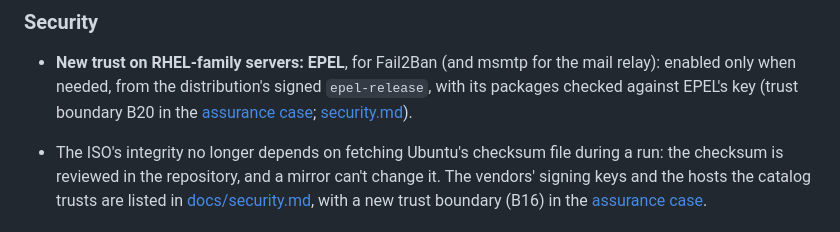
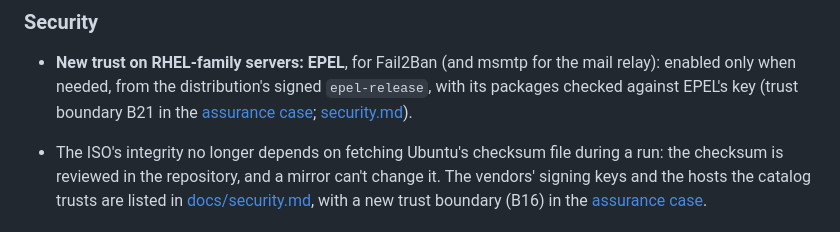
Before and after one commit to HoneyBearTech/ubuntu-server-auto-setup, a Markdown page: CHANGELOG.md, the part around the change. Drawn GitHub-style.

Commit message:
Number the EPEL trust boundary B21, after the cluster inventory's B20
Signed-off-by: HoneyBearTech <31805425+HoneyBearTech@users.noreply.github.com>

```diff
--- a/CHANGELOG.md
+++ b/CHANGELOG.md
@@ -142,7 +142,7 @@ steps when upgrading (for example a renamed variable); those are listed under "U
 
 - **New trust on RHEL-family servers: EPEL**, for Fail2Ban (and msmtp for the mail relay): enabled only when
   needed, from the distribution's signed `epel-release`, with its packages checked against EPEL's key (trust
-  boundary B20 in the [assurance case](docs/assurance-case.md); [security.md](docs/security.md)).
+  boundary B21 in the [assurance case](docs/assurance-case.md); [security.md](docs/security.md)).
 
 - The ISO's integrity no longer depends on fetching Ubuntu's checksum file during a run: the checksum is
   reviewed in the repository, and a mirror can't change it. The vendors' signing keys and the hosts the
```
Also changed, not shown: docs/assurance-case.md (+1 -1 lines).
